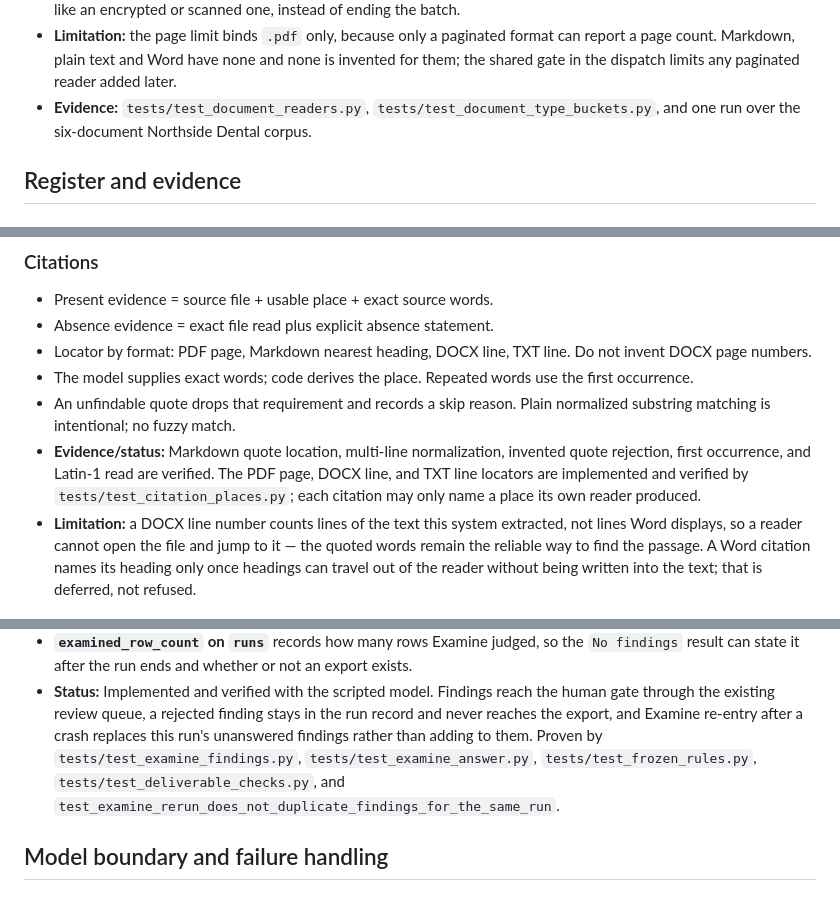
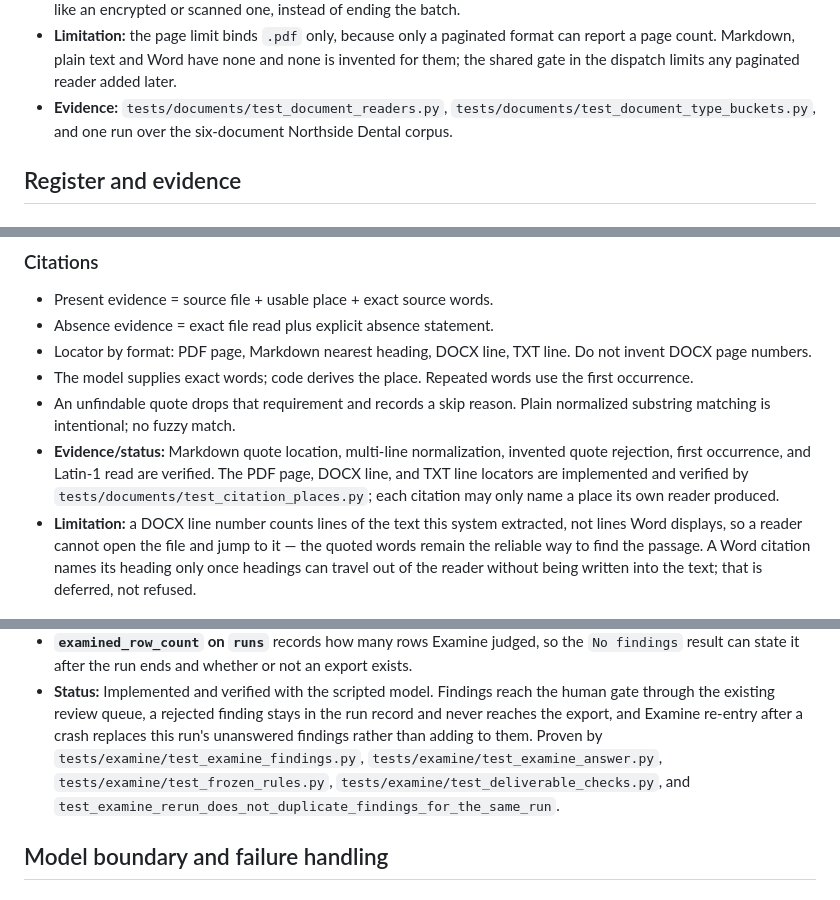
Before and after one commit to Adityalingwal/doctask-aditya-lingwal, a Markdown page: DECISIONS.md, 3 parts joined by grey strips. Rendered like a GitHub page.

```diff
--- a/DECISIONS.md
+++ b/DECISIONS.md
@@ -293,9 +294,9 @@ and its buckets are:
   format can report a page count. Markdown, plain text and Word have none and
   none is invented for them; the shared gate in the dispatch limits any
   paginated reader added later.
-- **Evidence:** `tests/test_document_readers.py`,
-  `tests/test_document_type_buckets.py`, and one run over the six-document
-  Northside Dental corpus.
+- **Evidence:** `tests/documents/test_document_readers.py`,
+  `tests/documents/test_document_type_buckets.py`, and one run over the
+  six-document Northside Dental corpus.
 
 ## Register and evidence
 
@@ -340,8 +341,8 @@ Statuses are fixed in code and in a database check constraint:
 - **Evidence/status:** Markdown quote location, multi-line normalization,
   invented quote rejection, first occurrence, and Latin-1 read are verified.
   The PDF page, DOCX line, and TXT line locators are implemented and verified
-  by `tests/test_citation_places.py`; each citation may only name a place its
-  own reader produced.
+  by `tests/documents/test_citation_places.py`; each citation may only name a
+  place its own reader produced.
 - **Limitation:** a DOCX line number counts lines of the text this system
   extracted, not lines Word displays, so a reader cannot open the file and
   jump to it — the quoted words remain the reliable way to find the passage.
@@ -489,8 +490,10 @@ there is nothing to match.
   the human gate through the existing review queue, a rejected finding stays in
   the run record and never reaches the export, and Examine re-entry after a
   crash replaces this run's unanswered findings rather than adding to them.
-  Proven by `tests/test_examine_findings.py`, `tests/test_examine_answer.py`,
-  `tests/test_frozen_rules.py`, `tests/test_deliverable_checks.py`, and
+  Proven by `tests/examine/test_examine_findings.py`,
+  `tests/examine/test_examine_answer.py`,
+  `tests/examine/test_frozen_rules.py`,
+  `tests/examine/test_deliverable_checks.py`, and
   `test_examine_rerun_does_not_duplicate_findings_for_the_same_run`.
 
 ## Model boundary and failure handling
```
Also changed, not shown: other parts of DECISIONS.md (+27 -23 lines), README.md (+2 -1 lines), sample-projects/README.md (+2 -1 lines).
